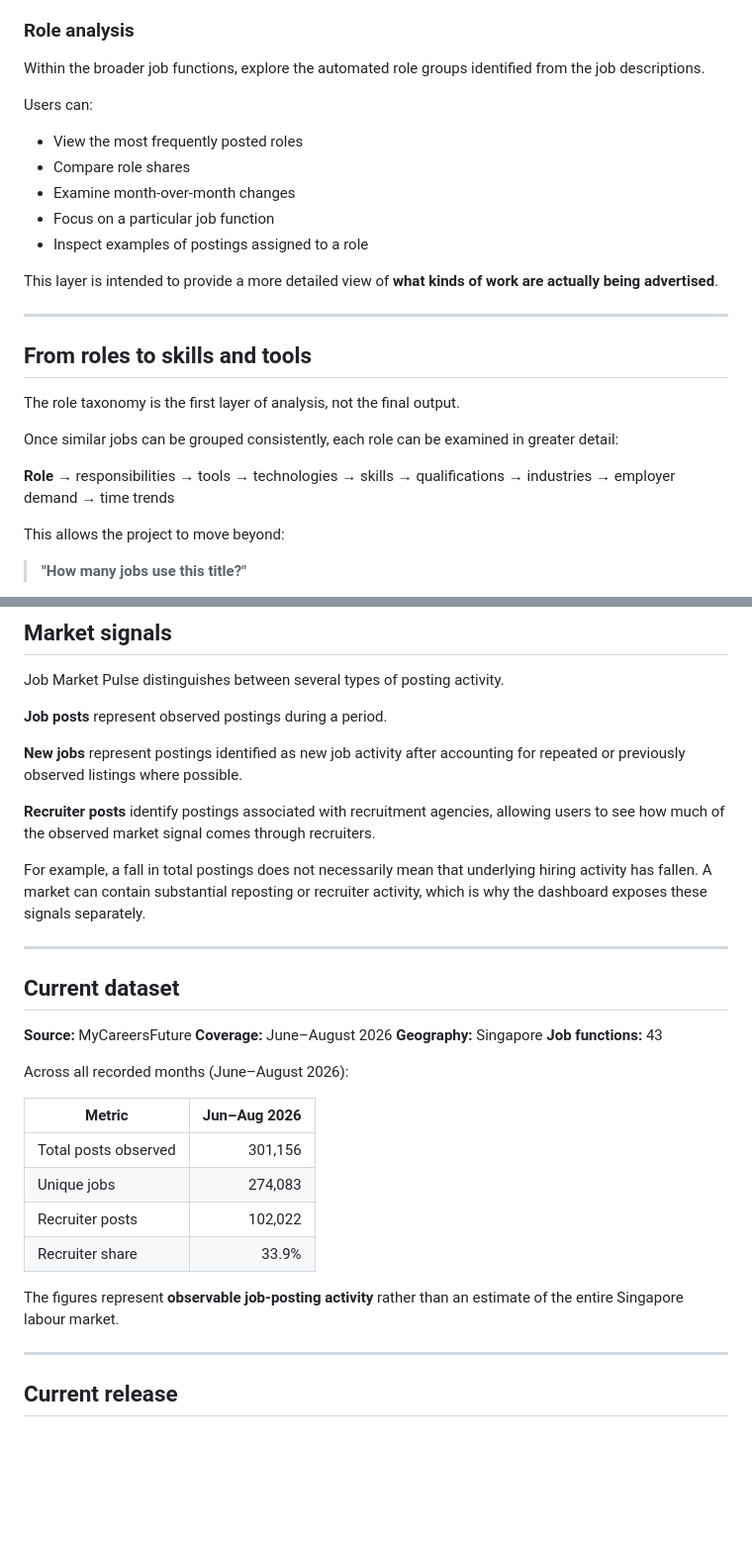
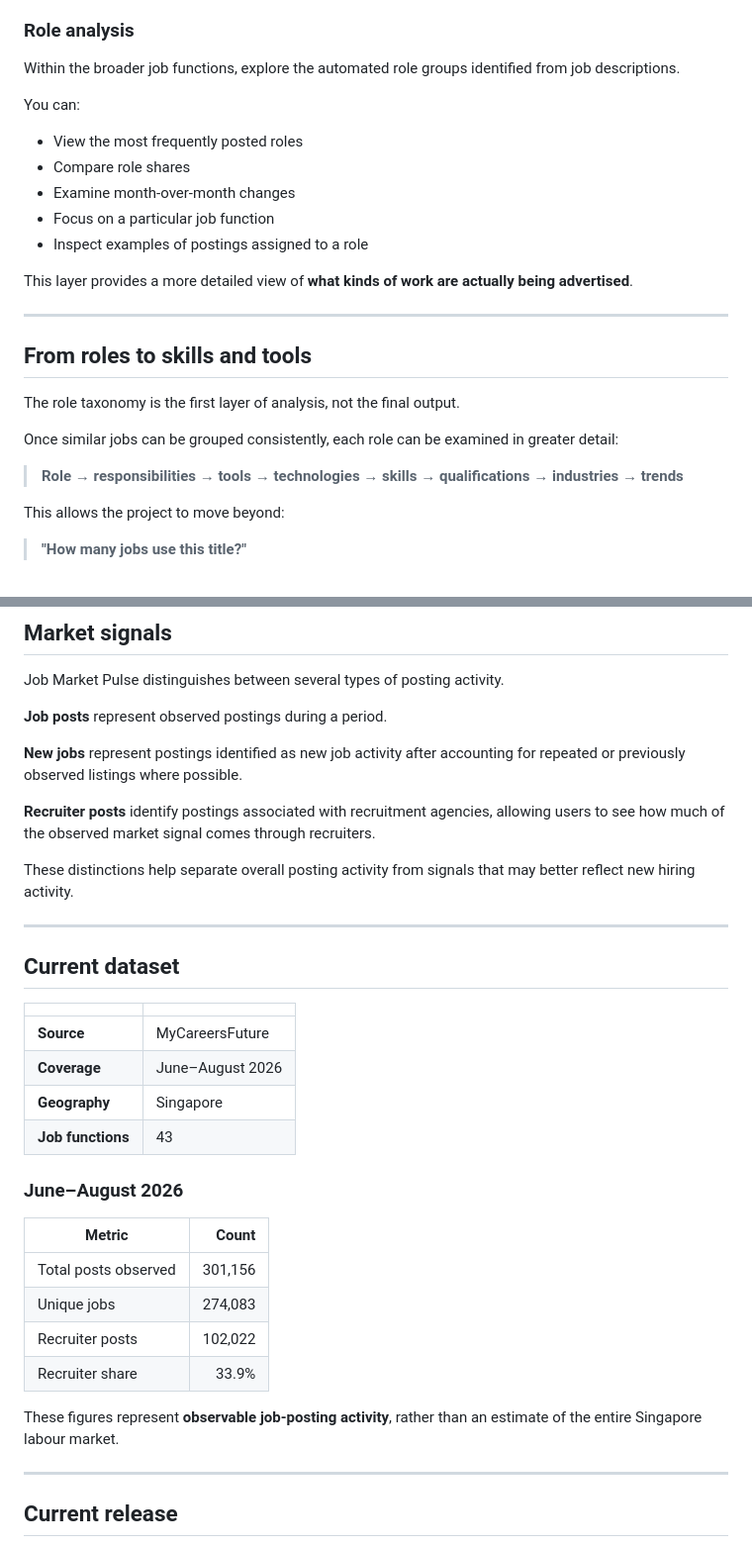
Before and after one commit to WaiJie/SG-Job-Posting-Analysis, a Markdown page: README.md, 2 parts joined by grey strips. Shown at 99% size. Rendered like a GitHub page; blank space fills up the shorter version.

```diff
--- a/README.md
+++ b/README.md
@@ -112,9 +125,9 @@ The current data includes categories such as:
 
 ### Role analysis
 
-Within the broader job functions, explore the automated role groups identified from the job descriptions.
+Within the broader job functions, explore the automated role groups identified from job descriptions.
 
-Users can:
+You can:
 
 * View the most frequently posted roles
 * Compare role shares
@@ -122,7 +135,7 @@ Users can:
 * Focus on a particular job function
 * Inspect examples of postings assigned to a role
 
-This layer is intended to provide a more detailed view of **what kinds of work are actually being advertised**.
+This layer provides a more detailed view of **what kinds of work are actually being advertised**.
 
 ---
 
@@ -132,15 +145,7 @@ The role taxonomy is the first layer of analysis, not the final output.
 
 Once similar jobs can be grouped consistently, each role can be examined in greater detail:
 
-**Role**
-→ responsibilities
-→ tools
-→ technologies
-→ skills
-→ qualifications
-→ industries
-→ employer demand
-→ time trends
+> **Role → responsibilities → tools → technologies → skills → qualifications → industries → trends**
 
 This allows the project to move beyond:
 
@@ -162,27 +167,29 @@ Job Market Pulse distinguishes between several types of posting activity.
 
 **Recruiter posts** identify postings associated with recruitment agencies, allowing users to see how much of the observed market signal comes through recruiters.
 
-For example, a fall in total postings does not necessarily mean that underlying hiring activity has fallen. A market can contain substantial reposting or recruiter activity, which is why the dashboard exposes these signals separately.
+These distinctions help separate overall posting activity from signals that may better reflect new hiring activity.
 
 ---
 
 ## Current dataset
 
-**Source:** MyCareersFuture
-**Coverage:** June–August 2026
-**Geography:** Singapore
-**Job functions:** 43
+|                   |                  |
+| ----------------- | ---------------- |
+| **Source**        | MyCareersFuture  |
+| **Coverage**      | June–August 2026 |
+| **Geography**     | Singapore        |
+| **Job functions** | 43               |
 
-Across all recorded months (June–August 2026):
+### June–August 2026
 
-| Metric               | Jun–Aug 2026 |
-| -------------------- | -----------: |
-| Total posts observed |      301,156 |
-| Unique jobs          |      274,083 |
-| Recruiter posts      |      102,022 |
-| Recruiter share      |        33.9% |
+| Metric               |   Count |
+| -------------------- | ------: |
+| Total posts observed | 301,156 |
+| Unique jobs          | 274,083 |
+| Recruiter posts      | 102,022 |
+| Recruiter share      |   33.9% |
 
-The figures represent **observable job-posting activity** rather than an estimate of the entire Singapore labour market.
+These figures represent **observable job-posting activity**, rather than an estimate of the entire Singapore labour market.
 
 ---
 
```
Also changed, not shown: other parts of README.md (+37 -24 lines).
